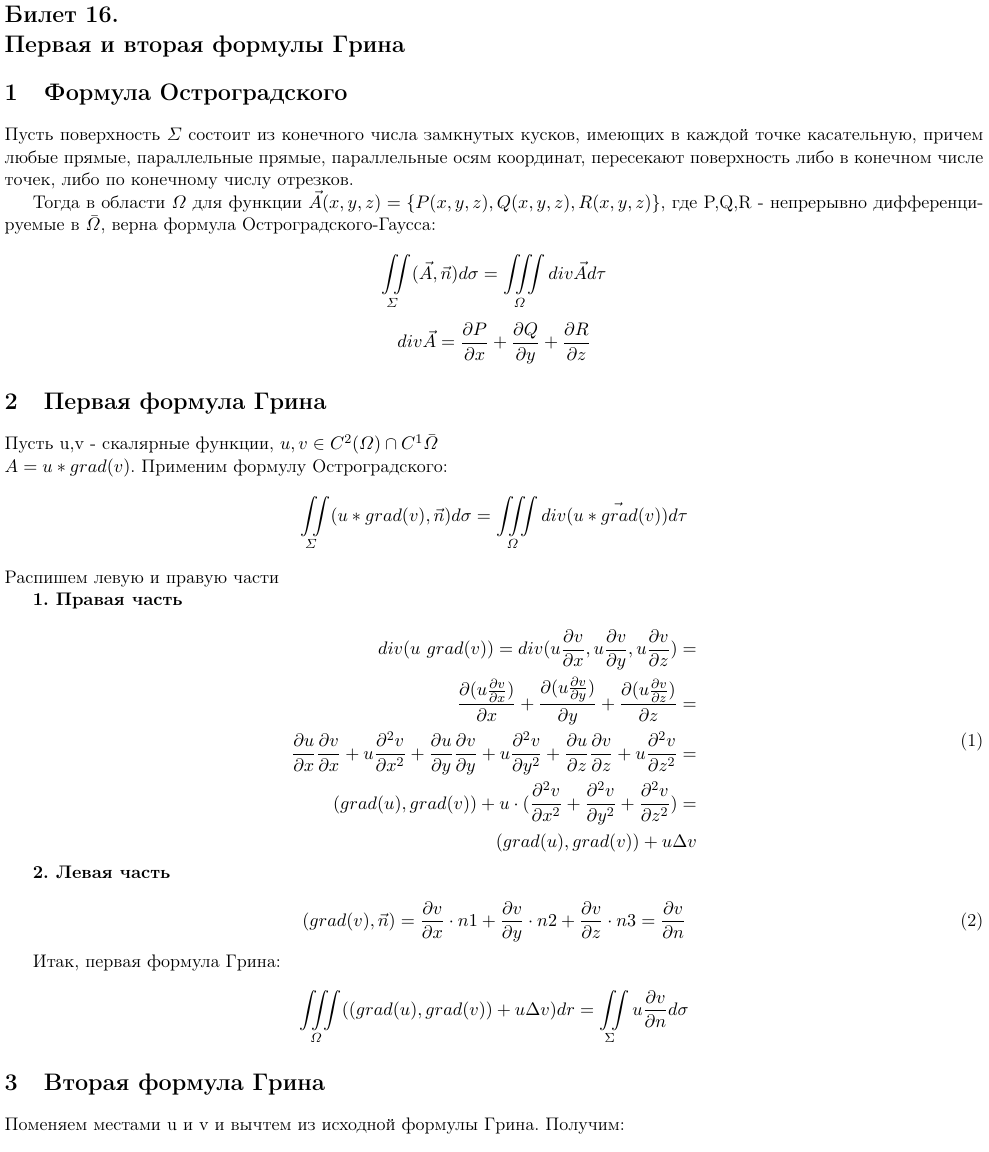
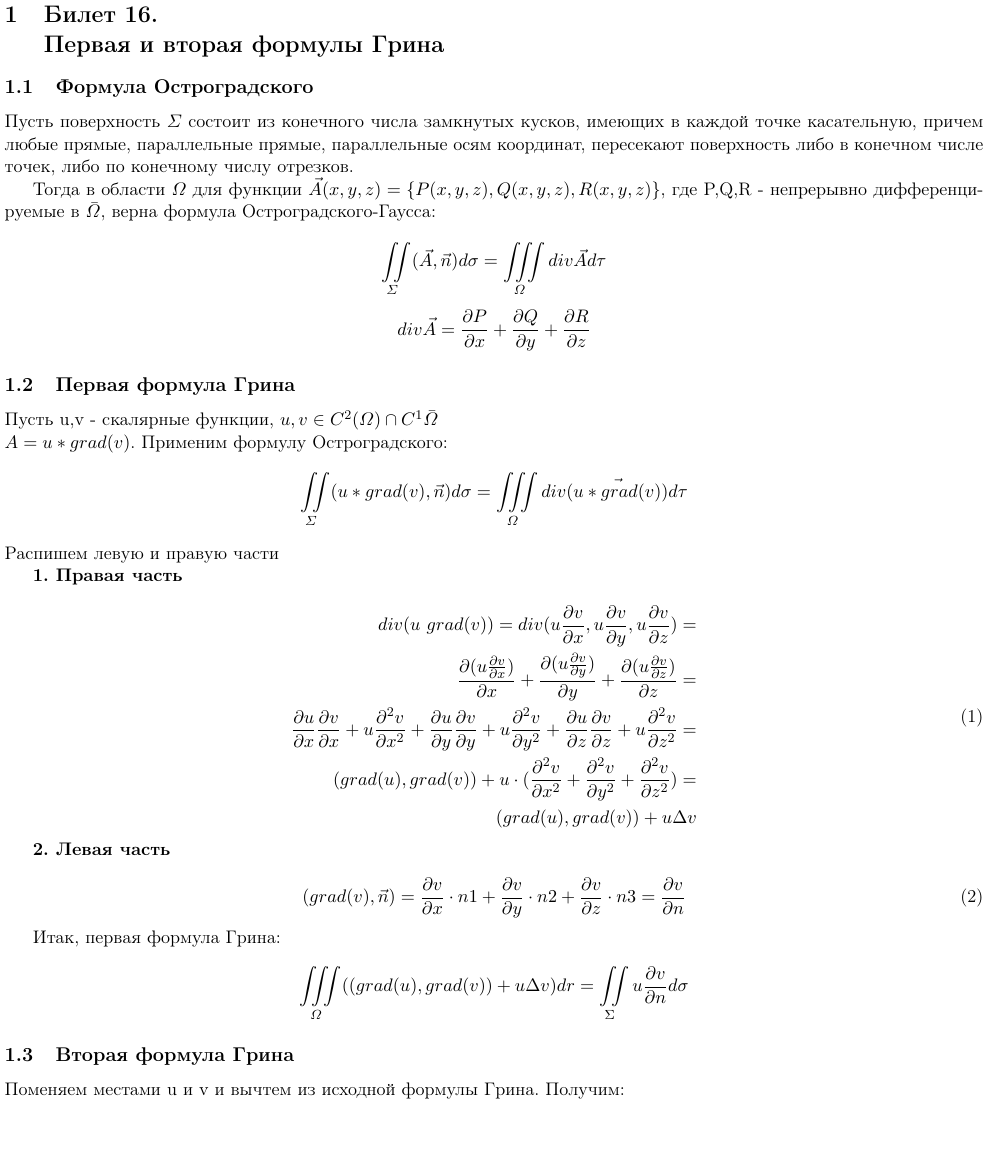
Before and after one commit to rstar000/MathPhys2017, a LaTeX document (16.tex): part of page 1 of 2, cut so that both start at the same text, the shorter picture padded with empty space. Compiled offline with pdfLaTeX.

Commit message:
Fixed bugs

```diff
--- a/16.tex
+++ b/16.tex
@@ -16,8 +16,8 @@
 \date{}
 
 \begin{document}
-\section*{Билет 16.\\ Первая и вторая формулы Грина}
-\section{Формула Остроградского}
+\section{Билет 16.\\ Первая и вторая формулы Грина}
+\subsection{Формула Остроградского}
 
 Пусть поверхность $\varSigma$ состоит из конечного числа замкнутых кусков, имеющих в каждой точке касательную, причем любые прямые, параллельные прямые, параллельные осям координат, пересекают поверхность либо в конечном числе точек, либо по конечному числу отрезков.
 
@@ -31,7 +31,7 @@ $$
 div \vec{A} = \frac{\partial P}{\partial x} + \frac{\partial Q}{\partial y} + \frac{\partial R}{\partial z}
 $$
 
-\section{Первая формула Грина}
+\subsection{Первая формула Грина}
 Пусть u,v - скалярные функции, $u,v \in C^2(\varOmega) \cap C^1{\bar{\varOmega}} $\\
 $A = u * grad (v)$. Применим формулу Остроградского:
 $$
@@ -73,7 +73,7 @@ $$
 \iiint \limits_{\varOmega} ((grad(u), grad(v)) + u\Delta v)dr = \iint \limits_{\Sigma} u  \frac{\partial v}{\partial n} d\sigma
 $$
 
-\section{Вторая формула Грина}
+\subsection{Вторая формула Грина}
 Поменяем местами u и v и вычтем из исходной формулы Грина. Получим:
 $$
 \iiint \limits_{\varOmega} ((grad(u), grad(v)) - (grad(u), grad(v)) + u\Delta v -  v\Delta u)dr = \iint \limits_{\Sigma} u  (\frac{\partial v}{\partial n} -  v  \frac{\partial u}{\partial n}) d\sigma
```
Also changed, not shown: 16.pdf.
